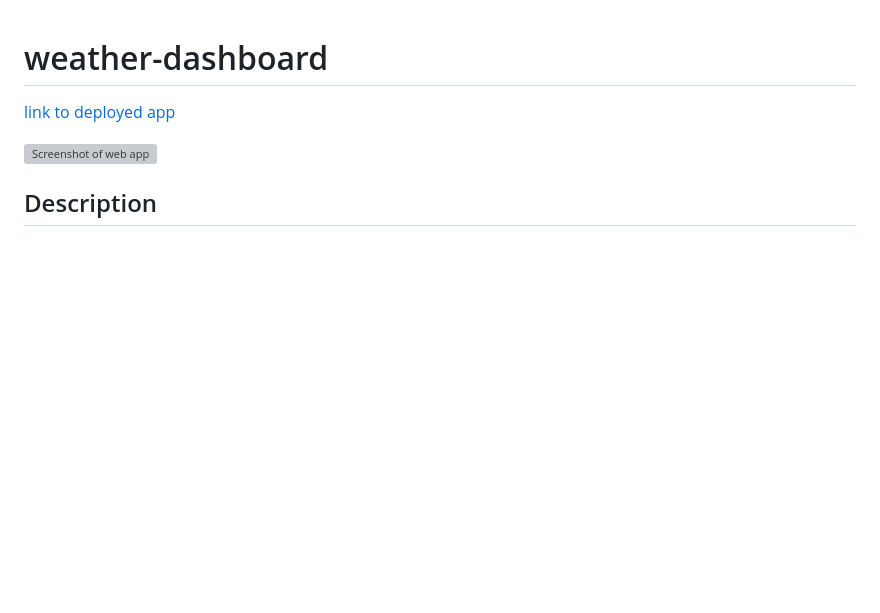
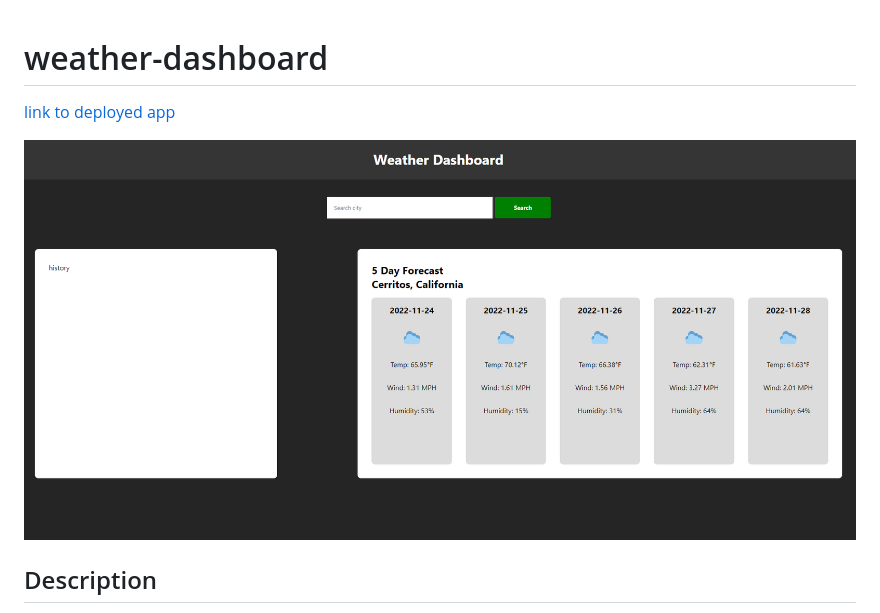
Before and after one commit to DariusGarcia/weather-dashboard, a Markdown page: README.md, the part around the change. GitHub-like rendering; pictures changed too: assets/images/weather-dashboard.png (added); blank space fills up the shorter version; grey boxes are pictures that could not be loaded.

Commit message:
update README with image

```diff
--- a/README.md
+++ b/README.md
@@ -2,7 +2,7 @@
 
 [link to deployed app](https://dariusgarcia.github.io/weather-dashboard/)
 
-![Screenshot of web app](./assets/images/weather.png)
+![Screenshot of web app](./assets/images/weather-dashboard.png)
 
 ## Description
 
```
